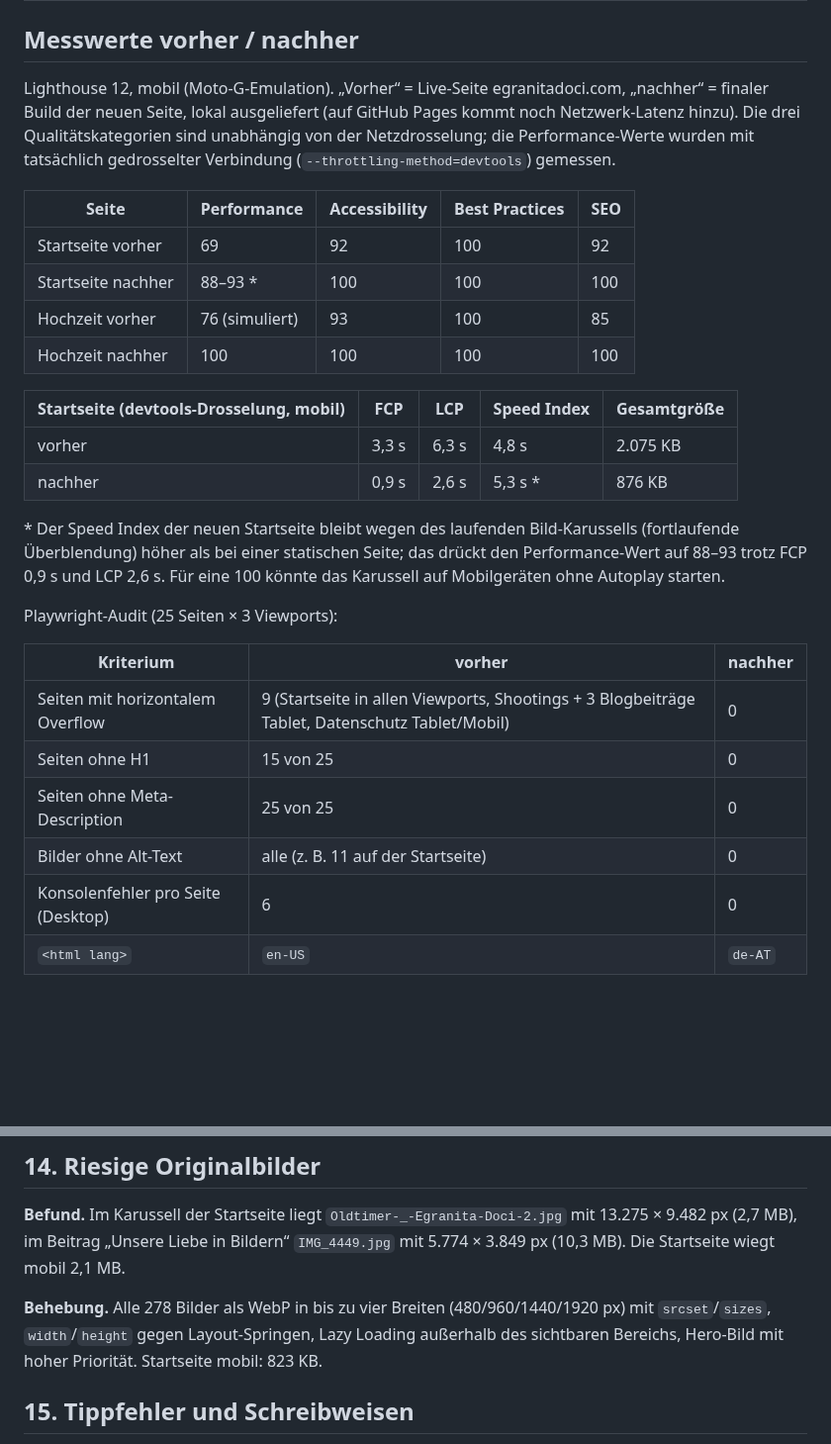
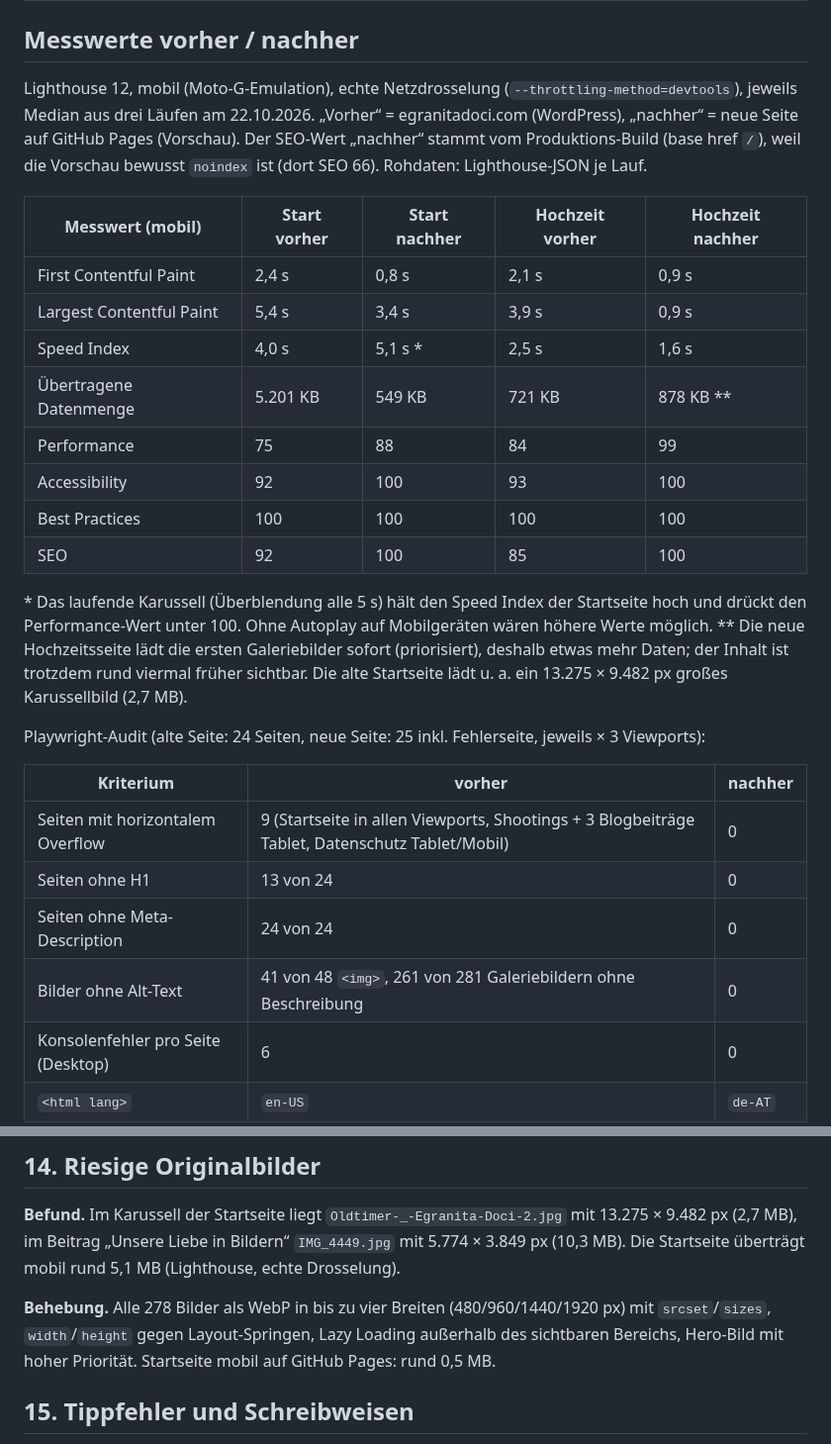
Before and after one commit to eduardfrankford/egranitadoci, a Markdown page: docs/BUGREPORT.md, 2 parts joined by grey strips. Shown at 99% size. Rendered like a GitHub page; blank space fills up the shorter version.

Commit message:
Doku: neue Lighthouse-Messreihe, korrigierte Zählwerte, aktuelle Nachher-Screenshots
- Messwerte: Median aus drei Läufen mit echter Drosselung (alt vs. GitHub Pages)
- Zählwerte der alten Seite korrigiert (13 von 24 Seiten ohne H1, Alt-Texte, Pinterest-Profil)
- Nachher-Screenshots mit Hall-Adresse und Silbentrennung neu erzeugt

Co-Authored-By: Claude Opus 5.5 <noreply@anthropic.com>

```diff
--- a/docs/BUGREPORT.md
+++ b/docs/BUGREPORT.md
@@ -32,35 +32,36 @@ alle Nachher-Bilder in [screenshots/after](screenshots/after).
 
 ## Messwerte vorher / nachher
 
-Lighthouse 12, mobil (Moto-G-Emulation). „Vorher“ = Live-Seite egranitadoci.com, „nachher“ = finaler Build
-der neuen Seite, lokal ausgeliefert (auf GitHub Pages kommt noch Netzwerk-Latenz hinzu). Die drei
-Qualitätskategorien sind unabhängig von der Netzdrosselung; die Performance-Werte wurden mit tatsächlich
-gedrosselter Verbindung (`--throttling-method=devtools`) gemessen.
+Lighthouse 12, mobil (Moto-G-Emulation), echte Netzdrosselung (`--throttling-method=devtools`), jeweils
+Median aus drei Läufen am 22.10.2026. „Vorher“ = egranitadoci.com (WordPress), „nachher“ = neue
+Seite auf GitHub Pages (Vorschau). Der SEO-Wert „nachher“ stammt vom Produktions-Build (base href `/`), weil
+die Vorschau bewusst `noindex` ist (dort SEO 66). Rohdaten: Lighthouse-JSON je Lauf.
 
-| Seite | Performance | Accessibility | Best Practices | SEO |
+| Messwert (mobil) | Start vorher | Start nachher | Hochzeit vorher | Hochzeit nachher |
 |---|---|---|---|---|
-| Startseite vorher | 69 | 92 | 100 | 92 |
-| Startseite nachher | 88–93 \* | 100 | 100 | 100 |
-| Hochzeit vorher | 76 (simuliert) | 93 | 100 | 85 |
-| Hochzeit nachher | 100 | 100 | 100 | 100 |
+| First Contentful Paint | 2,4 s | 0,8 s | 2,1 s | 0,9 s |
+| Largest Contentful Paint | 5,4 s | 3,4 s | 3,9 s | 0,9 s |
+| Speed Index | 4,0 s | 5,1 s \* | 2,5 s | 1,6 s |
+| Übertragene Datenmenge | 5.201 KB | 549 KB | 721 KB | 878 KB \*\* |
+| Performance | 75 | 88 | 84 | 99 |
+| Accessibility | 92 | 100 | 93 | 100 |
+| Best Practices | 100 | 100 | 100 | 100 |
+| SEO | 92 | 100 | 85 | 100 |
 
-| Startseite (devtools-Drosselung, mobil) | FCP | LCP | Speed Index | Gesamtgröße |
-|---|---|---|---|---|
-| vorher | 3,3 s | 6,3 s | 4,8 s | 2.075 KB |
-| nachher | 0,9 s | 2,6 s | 5,3 s \* | 876 KB |
+\* Das laufende Karussell (Überblendung alle 5 s) hält den Speed Index der Startseite hoch und drückt den
+Performance-Wert unter 100. Ohne Autoplay auf Mobilgeräten wären höhere Werte möglich.
+\*\* Die neue Hochzeitsseite lädt die ersten Galeriebilder sofort (priorisiert), deshalb etwas mehr Daten; der
+Inhalt ist trotzdem rund viermal früher sichtbar. Die alte Startseite lädt u. a. ein 13.275 × 9.482 px großes
+Karussellbild (2,7 MB).
 
-\* Der Speed Index der neuen Startseite bleibt wegen des laufenden Bild-Karussells (fortlaufende
-Überblendung) höher als bei einer statischen Seite; das drückt den Performance-Wert auf 88–93 trotz
-FCP 0,9 s und LCP 2,6 s. Für eine 100 könnte das Karussell auf Mobilgeräten ohne Autoplay starten.
-
-Playwright-Audit (25 Seiten × 3 Viewports):
+Playwright-Audit (alte Seite: 24 Seiten, neue Seite: 25 inkl. Fehlerseite, jeweils × 3 Viewports):
 
 | Kriterium | vorher | nachher |
 |---|---|---|
 | Seiten mit horizontalem Overflow | 9 (Startseite in allen Viewports, Shootings + 3 Blogbeiträge Tablet, Datenschutz Tablet/Mobil) | 0 |
-| Seiten ohne H1 | 15 von 25 | 0 |
-| Seiten ohne Meta-Description | 25 von 25 | 0 |
-| Bilder ohne Alt-Text | alle (z. B. 11 auf der Startseite) | 0 |
+| Seiten ohne H1 | 13 von 24 | 0 |
+| Seiten ohne Meta-Description | 24 von 24 | 0 |
+| Bilder ohne Alt-Text | 41 von 48 `<img>`, 261 von 281 Galeriebildern ohne Beschreibung | 0 |
 | Konsolenfehler pro Seite (Desktop) | 6 | 0 |
 | `<html lang>` | `en-US` | `de-AT` |
 
@@ -250,11 +253,11 @@ JavaScript (komprimiert) für die gesamte Seite, Inhalte je Seite als eigener Ch
 
 **Befund.** Im Karussell der Startseite liegt `Oldtimer-_-Egranita-Doci-2.jpg` mit
 13.275 × 9.482 px (2,7 MB), im Beitrag „Unsere Liebe in Bildern“ `IMG_4449.jpg` mit 5.774 × 3.849 px
-(10,3 MB). Die Startseite wiegt mobil 2,1 MB.
+(10,3 MB). Die Startseite überträgt mobil rund 5,1 MB (Lighthouse, echte Drosselung).
 
 **Behebung.** Alle 278 Bilder als WebP in bis zu vier Breiten (480/960/1440/1920 px) mit
 `srcset`/`sizes`, `width`/`height` gegen Layout-Springen, Lazy Loading außerhalb des sichtbaren
-Bereichs, Hero-Bild mit hoher Priorität. Startseite mobil: 823 KB.
+Bereichs, Hero-Bild mit hoher Priorität. Startseite mobil auf GitHub Pages: rund 0,5 MB.
 
 ## 15. Tippfehler und Schreibweisen
 
```
Also changed, not shown: other parts of docs/BUGREPORT.md (+9 -7 lines), docs/screenshots/after/datenschutz-mobile.png, docs/screenshots/after/home-desktop-2.png, docs/screenshots/after/home-mobile.png, docs/screenshots/after/kontakt-desktop.png, 1 other file.
